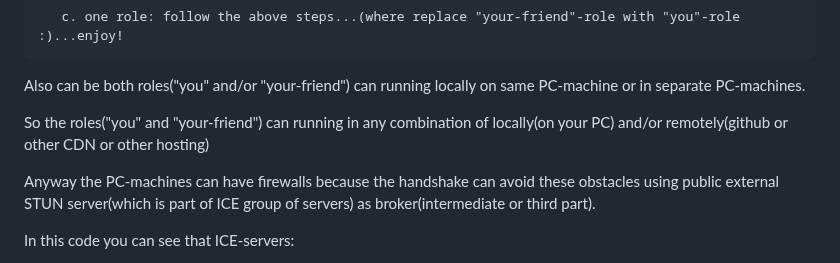
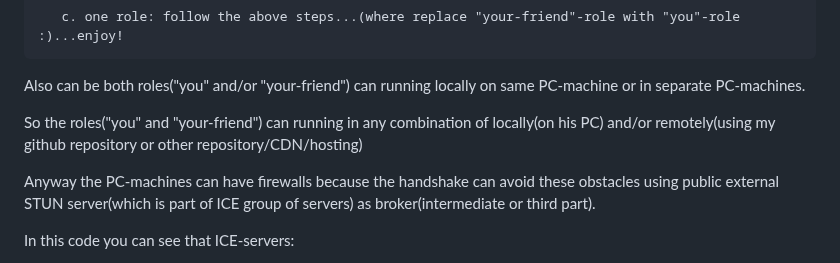
Before and after one commit to stefanache/p2p_webrtc_handshake, a Markdown page: README.md, the part around the change. Rendered like a GitHub page.

```diff
--- a/README.md
+++ b/README.md
@@ -60,7 +60,7 @@ the past, to can begin one new experiment/showcase... and then:
 
    Also can be both roles("you" and/or "your-friend") can running locally on same PC-machine or in separate PC-machines.
 
-   So the roles("you" and "your-friend") can running in any combination of locally(on your PC) and/or remotely(github or other CDN or other hosting)
+   So the roles("you" and "your-friend") can running in any combination of locally(on his PC) and/or remotely(using my github repository or other repository/CDN/hosting)
 
    Anyway the PC-machines can have firewalls because the handshake can avoid these obstacles using public external STUN server(which is part of ICE group of servers) as broker(intermediate or third part).
 
```
